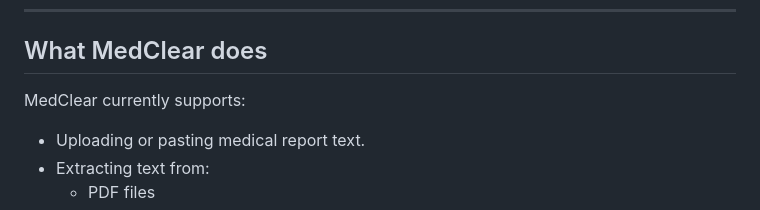
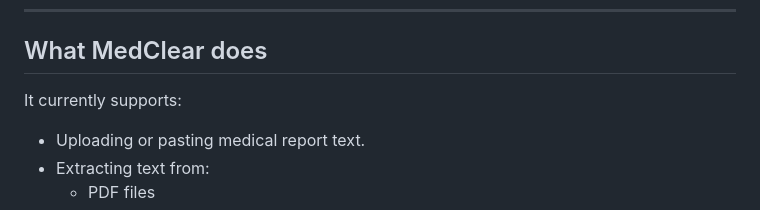
Before and after one commit to ThisWasAryan/MedClear, a Markdown page: README.md, the part around the change. Rendered like a GitHub page.

Commit message:
Update README.md (#6)

```diff
--- a/README.md
+++ b/README.md
@@ -9,7 +9,7 @@ MedClear is a Flask-based web application designed to simplify the understanding
 
 ## What MedClear does
 
-MedClear currently supports:
+It currently supports:
 
 - Uploading or pasting medical report text.
 - Extracting text from:
```
